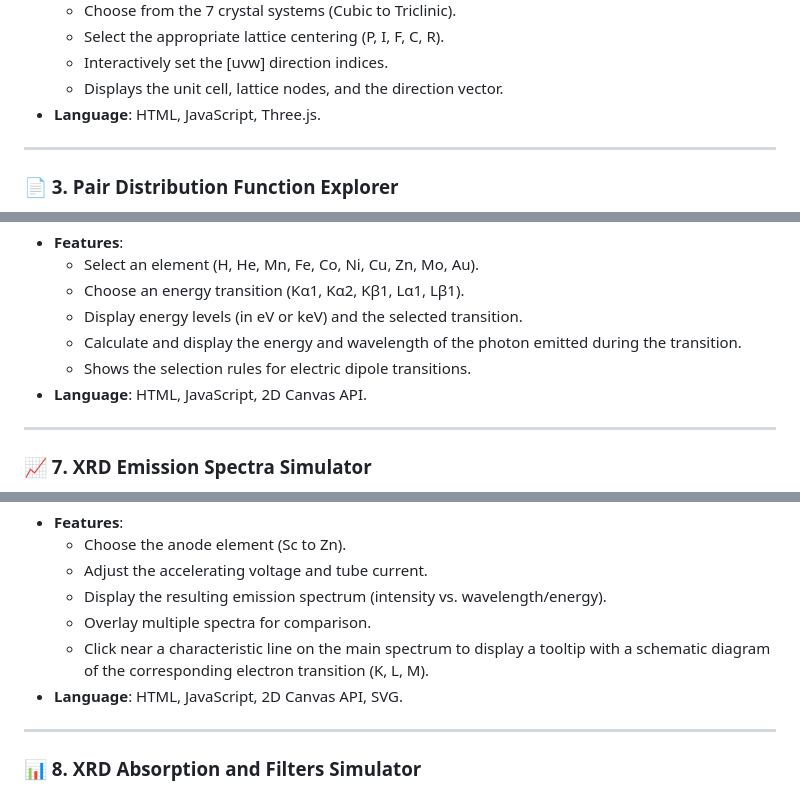
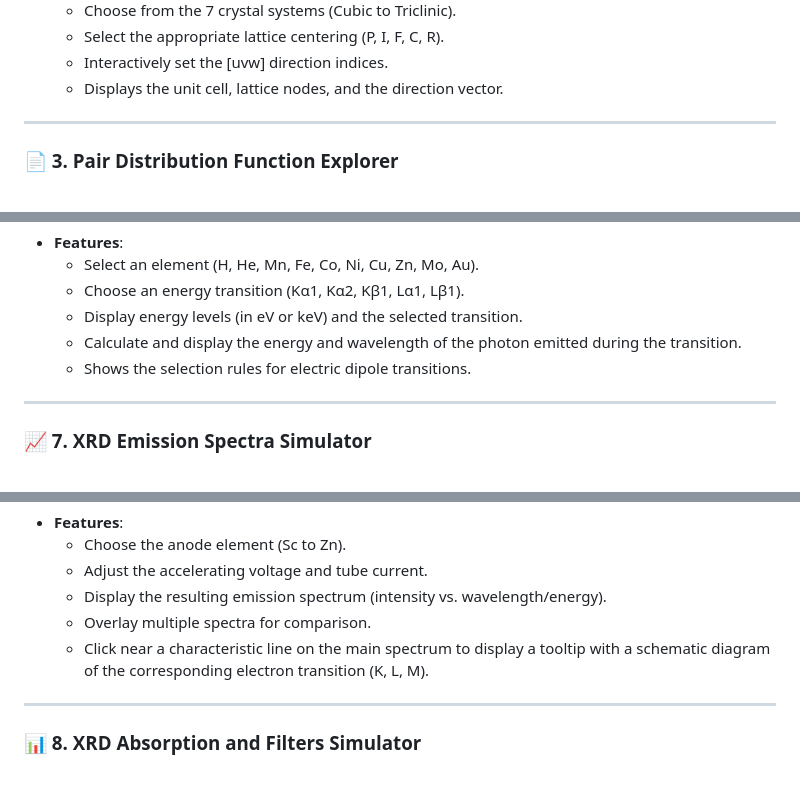
Before and after one commit to nitad54448/Enseignement, a Markdown page: README.md, 3 parts joined by grey strips. GitHub-like rendering.

```diff
--- a/README.md
+++ b/README.md
@@ -68,7 +68,7 @@ Visualize (hkl) crystallographic planes and [uvw] crystallographic directions wi
     * Select the appropriate lattice centering (P, I, F, C, R).
     * Interactively set the [uvw] direction indices.
     * Displays the unit cell, lattice nodes, and the direction vector.
-* **Language**: HTML, JavaScript, Three.js.
+
 
 ---
 
@@ -124,7 +124,7 @@ This viewer schematically displays atomic energy levels (K, L, M) for different
     * Display energy levels (in eV or keV) and the selected transition.
     * Calculate and display the energy and wavelength of the photon emitted during the transition.
     * Shows the selection rules for electric dipole transitions.
-* **Language**: HTML, JavaScript, 2D Canvas API.
+
 
 ---
 
@@ -139,7 +139,7 @@ This simulator generates and displays X-ray emission spectra, including Bremsstr
     * Display the resulting emission spectrum (intensity vs. wavelength/energy).
     * Overlay multiple spectra for comparison.
     * Click near a characteristic line on the main spectrum to display a tooltip with a schematic diagram of the corresponding electron transition (K, L, M).
-* **Language**: HTML, JavaScript, 2D Canvas API, SVG.
+
 
 ---
 
```
Also changed, not shown: other parts of README.md (+17 -18 lines).
